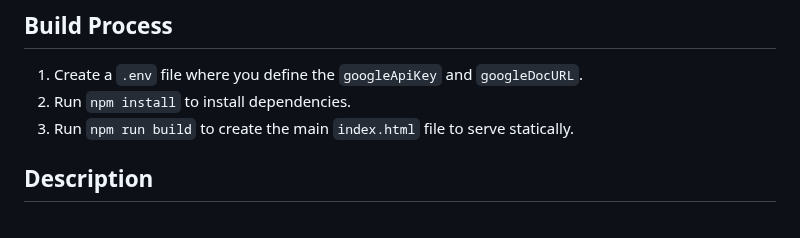
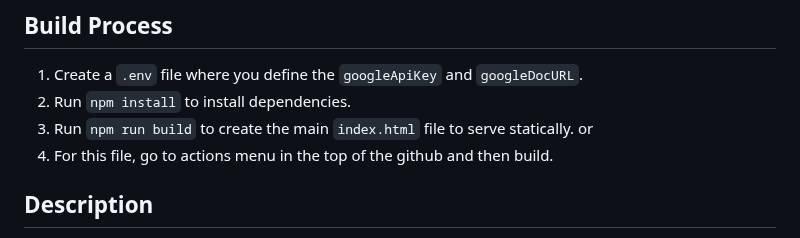
Before and after one commit to jfang2121/medico-pvd_fork, a Markdown page: README.md, the part around the change. Rendered like a GitHub page.

Commit message:
Update README.md
clarified build instructions

```diff
--- a/README.md
+++ b/README.md
@@ -7,6 +7,8 @@ This is a storymap of community resources in Providence, Rhode Island, built usi
 1. Create a `.env` file where you define the `googleApiKey` and `googleDocURL`.
 2. Run `npm install` to install dependencies.
 3. Run `npm run build` to create the main `index.html` file to serve statically.
+or
+4. For this file, go to actions menu in the top of the github and then build.
 
 ## Description
 
```
